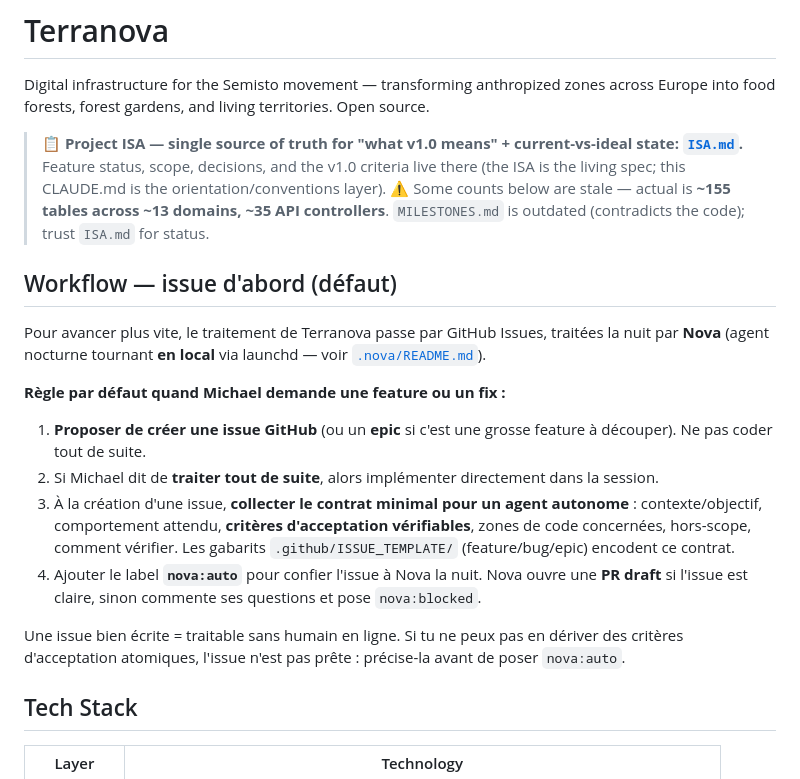
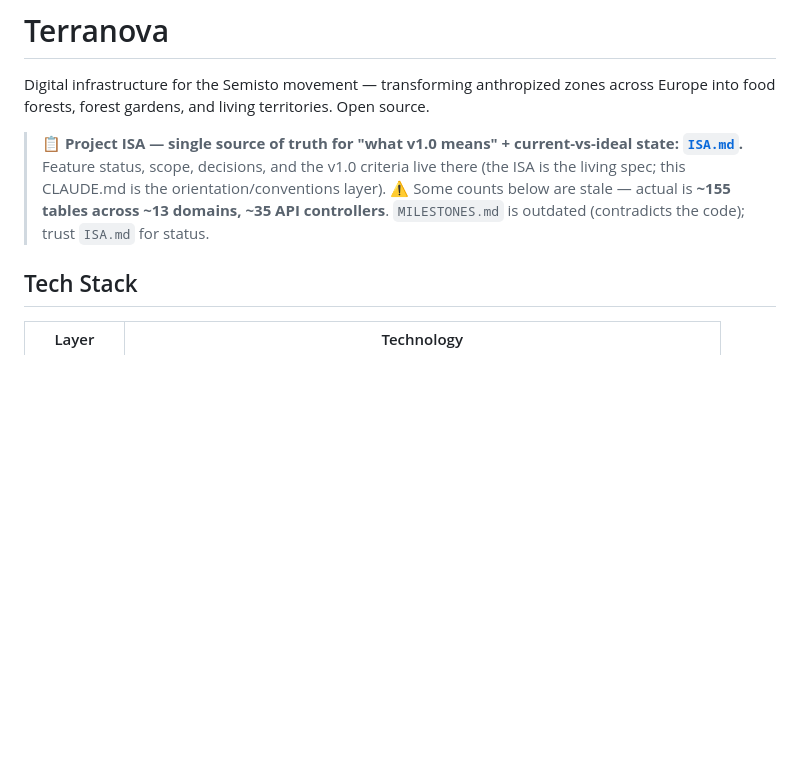
Before and after one commit to semisto-org/terranova, a Markdown page: CLAUDE.md, the part around the change. Drawn GitHub-style; blank space fills up the shorter version.

Commit message:
docs: retire la section workflow nocturne du CLAUDE.md (défère au global)

```diff
--- a/CLAUDE.md
+++ b/CLAUDE.md
@@ -3,18 +3,6 @@
 Digital infrastructure for the Semisto movement — transforming anthropized zones across Europe into food forests, forest gardens, and living territories. Open source.
 
 > **📋 Project ISA — single source of truth for "what v1.0 means" + current-vs-ideal state: [`ISA.md`](ISA.md).** Feature status, scope, decisions, and the v1.0 criteria live there (the ISA is the living spec; this CLAUDE.md is the orientation/conventions layer). ⚠️ Some counts below are stale — actual is **~155 tables across ~13 domains, ~35 API controllers**. `MILESTONES.md` is outdated (contradicts the code); trust `ISA.md` for status.
-
-## Workflow — issue d'abord (défaut)
-
-Pour avancer plus vite, le traitement de Terranova passe par GitHub Issues, traitées la nuit par **Nova** (agent nocturne tournant **en local** via launchd — voir [`.nova/README.md`](.nova/README.md)).
-
-**Règle par défaut quand Michael demande une feature ou un fix :**
-1. **Proposer de créer une issue GitHub** (ou un **epic** si c'est une grosse feature à découper). Ne pas coder tout de suite.
-2. Si Michael dit de **traiter tout de suite**, alors implémenter directement dans la session.
-3. À la création d'une issue, **collecter le contrat minimal pour un agent autonome** : contexte/objectif, comportement attendu, **critères d'acceptation vérifiables**, zones de code concernées, hors-scope, comment vérifier. Les gabarits `.github/ISSUE_TEMPLATE/` (feature/bug/epic) encodent ce contrat.
-4. Ajouter le label **`nova:auto`** pour confier l'issue à Nova la nuit. Nova ouvre une **PR draft** si l'issue est claire, sinon commente ses questions et pose `nova:blocked`.
-
-Une issue bien écrite = traitable sans humain en ligne. Si tu ne peux pas en dériver des critères d'acceptation atomiques, l'issue n'est pas prête : précise-la avant de poser `nova:auto`.
 
 ## Tech Stack
 
```
